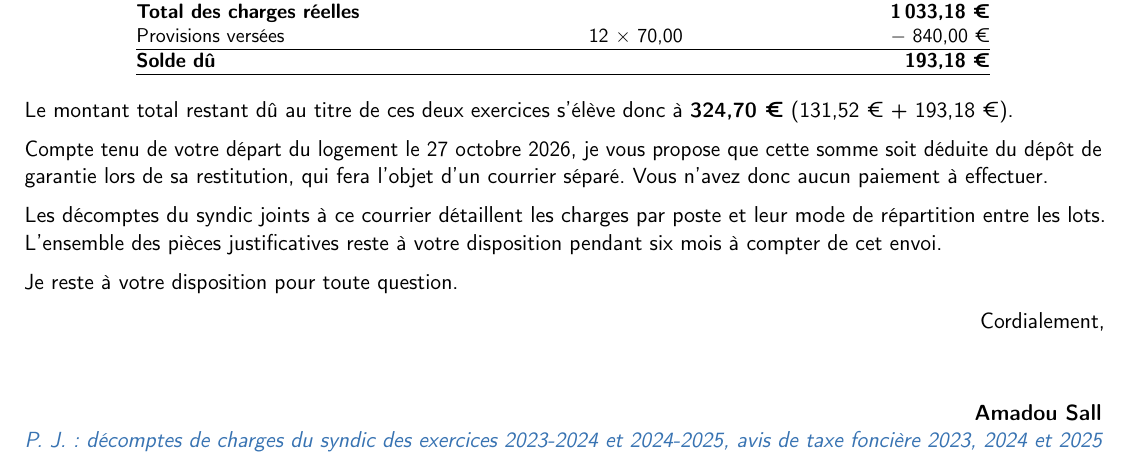
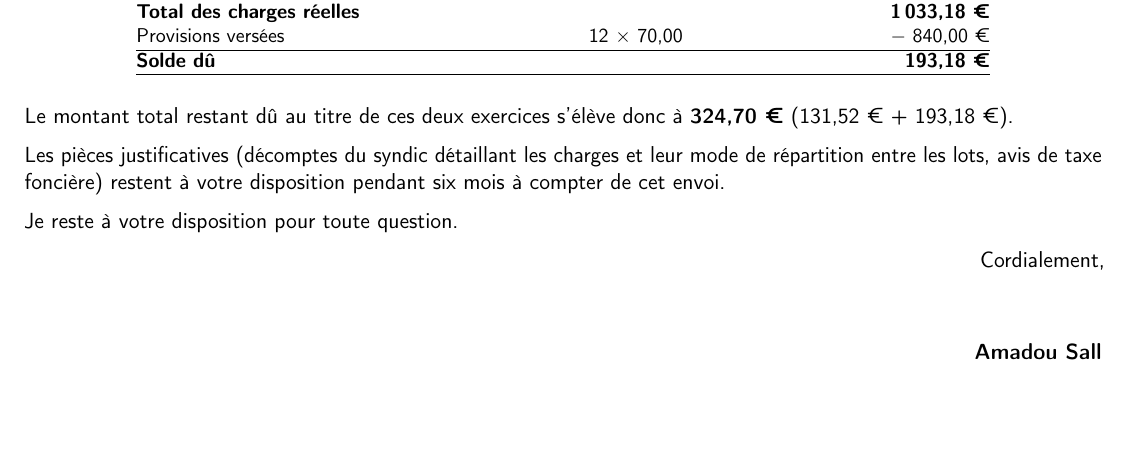
Before and after one commit to ahasall/lardenne, a LaTeX CV (quentin/quentin-regularisation-charges-de-2023-11-09-a-2025-06-30/letter.tex): part of the page, cut so that both start at the same text, the shorter picture padded with empty space. Compiled offline with pdfLaTeX.

Commit message:
Retire les pièces jointes et la mention du dépôt de garantie de la lettre de régularisation
Co-Authored-By: Claude Opus 5.5 <noreply@anthropic.com>
Claude-Session: https://claude.ai/code/session_011YoSZHfbb94Tg53onhiBju

```diff
--- a/quentin/quentin-regularisation-charges-de-2023-11-09-a-2025-06-30/letter.tex
+++ b/quentin/quentin-regularisation-charges-de-2023-11-09-a-2025-06-30/letter.tex
@@ -26,7 +26,6 @@
 \subject{Régularisation des charges locatives des exercices 2023-2024 et 2024-2025}
 \opening{Madame, Monsieur,}
 \closing{Cordialement,}
-\enclosure[Pièces jointes]{décomptes de charges du syndic des exercices 2023-2024 et 2024-2025, avis de taxe foncière 2023, 2024 et 2025}
 
 \begin{document}
     \hypersetup{
@@ -75,9 +74,7 @@
 
     Le montant total restant dû au titre de ces deux exercices s'élève donc à \textbf{324,70~\texteuro{}} (131,52~\texteuro{} + 193,18~\texteuro{}).
 
-    Compte tenu de votre départ du logement le 27 octobre 2026, je vous propose que cette somme soit déduite du dépôt de garantie lors de sa restitution, qui fera l'objet d'un courrier séparé. Vous n'avez donc aucun paiement à effectuer.
-
-    Les décomptes du syndic joints à ce courrier détaillent les charges par poste et leur mode de répartition entre les lots. L'ensemble des pièces justificatives reste à votre disposition pendant six mois à compter de cet envoi.
+    Les pièces justificatives (décomptes du syndic détaillant les charges et leur mode de répartition entre les lots, avis de taxe foncière) restent à votre disposition pendant six mois à compter de cet envoi.
 
     Je reste à votre disposition pour toute question.
 
```
